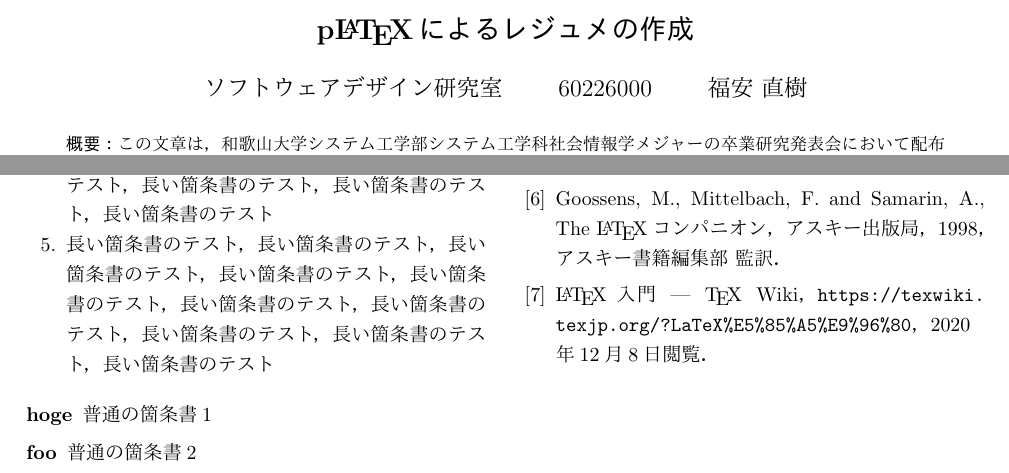
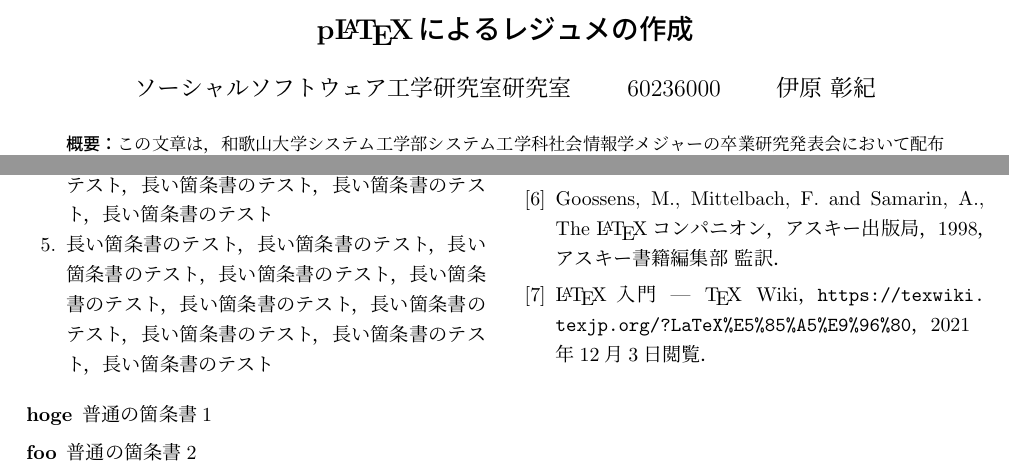
Before and after one commit to akinori-i/wuse_thesis, a LaTeX CV (resume_sample.tex): two parts of pages 1 and 2 of 2, joined at a grey line, cut so that both start at the same text. The pictures show the PDF file resume_sample.pdf that the author committed with the source.

Commit message:
2021年度版

```diff
--- a/resume_sample.tex
+++ b/resume_sample.tex
@@ -15,9 +15,9 @@
 %%
 
 \タイトル{p\LaTeX によるレジュメの作成}
-\研究室{ソフトウェアデザイン}
-\学生番号{60226000}
-\氏名{福安 直樹}
+\研究室{ソーシャルソフトウェア工学研究室}
+\学生番号{60236000}
+\氏名{伊原 彰紀}
 
 \概要{%
 この文章は，和歌山大学システム工学部システム工学科社会情報学メジャーの卒業研究発表会に
@@ -244,7 +244,7 @@
 \bibitem{texwiki}
   \LaTeX 入門 --- \TeX{} Wiki，
   \url{https://texwiki.texjp.org/?LaTeX%E5%85%A5%E9%96%80}，
-  2020年12月8日閲覧．
+  2021年12月3日閲覧．
 \end{thebibliography}
 
 %%%%%%%%%%%%%%%%%%%%%%%%%%%%%%%%%%%%%%%%%%%%%%%%%%%%%%%%%%%%%%%%%%%%%%%%
```
Also changed, not shown: thesis_sample.tex (+7 -7 lines), resume_sample.pdf, thesis_sample.pdf.
